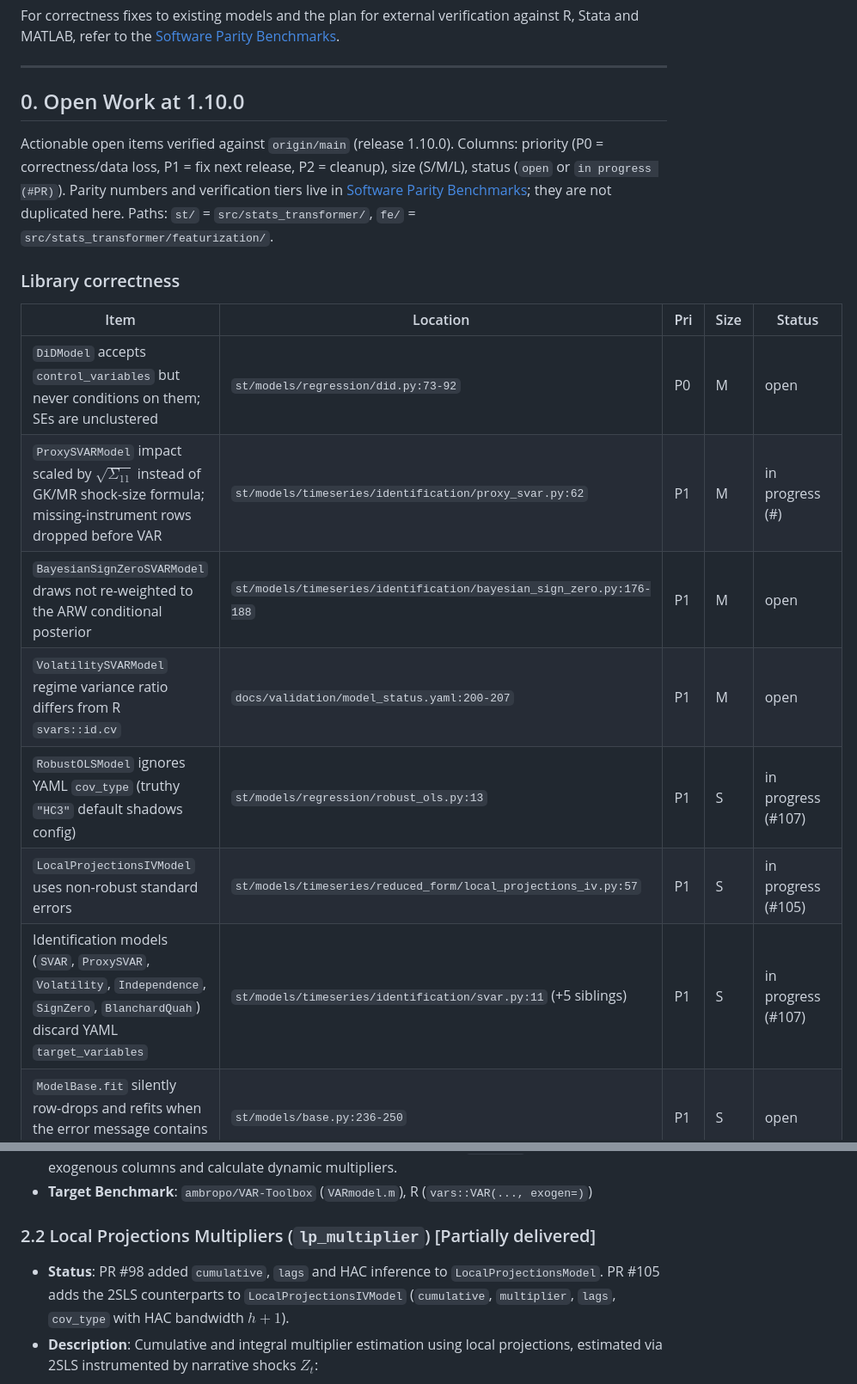
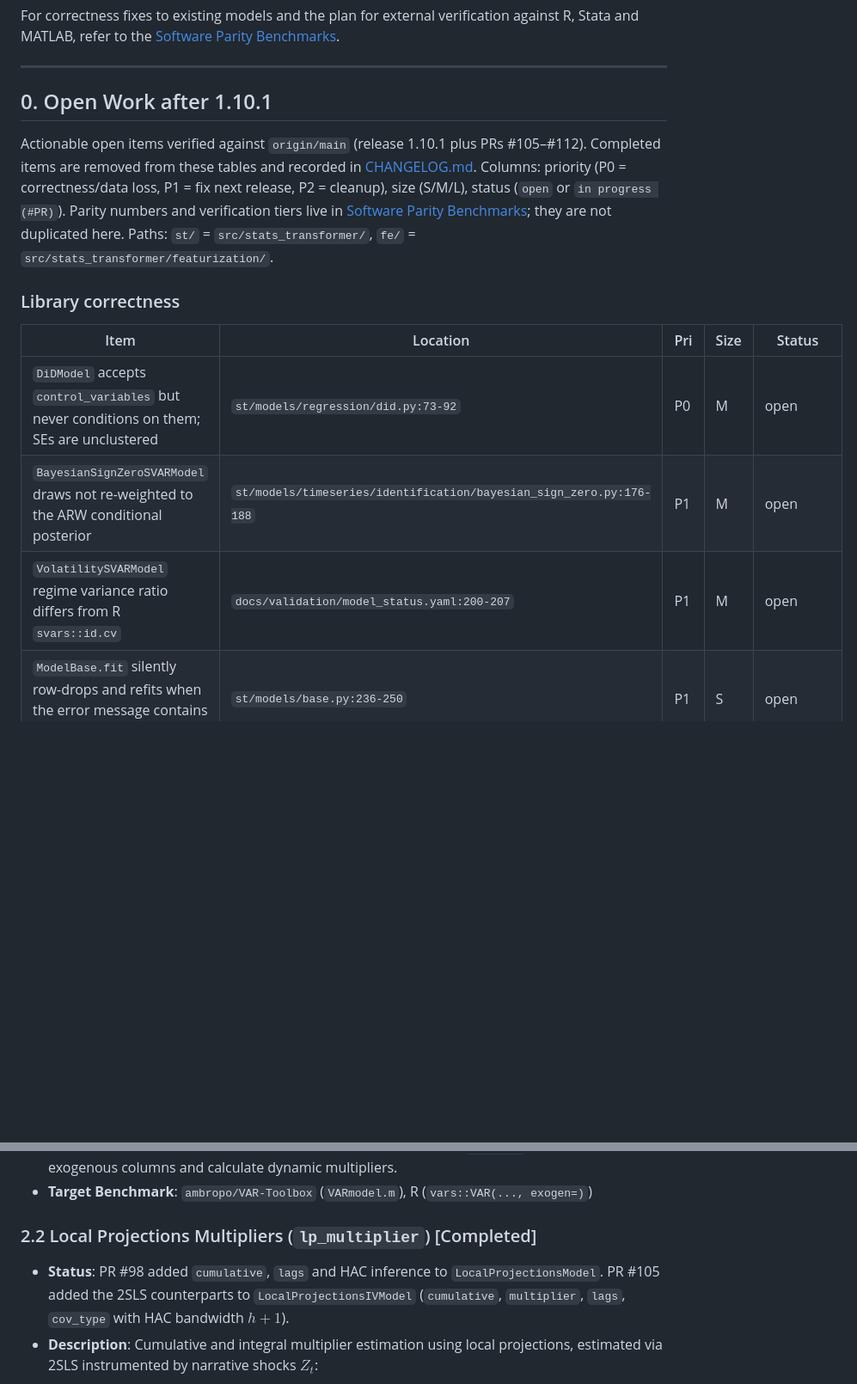
Before and after one commit to corybaird/stats-transformer, a Markdown page: docs/roadmap.md, 2 parts joined by grey strips. Shown at 86% size. Drawn GitHub-style; blank space fills up the shorter version.

```diff
--- a/docs/roadmap.md
+++ b/docs/roadmap.md
@@ -8,21 +8,17 @@ For correctness fixes to existing models and the plan for external verification
 
 ---
 
-## 0. Open Work at 1.10.0
+## 0. Open Work after 1.10.1
 
-Actionable open items verified against `origin/main` (release 1.10.0). Columns: priority (P0 = correctness/data loss, P1 = fix next release, P2 = cleanup), size (S/M/L), status (`open` or `in progress (#PR)`). Parity numbers and verification tiers live in [Software Parity Benchmarks](validation/benchmarks.md); they are not duplicated here. Paths: `st/` = `src/stats_transformer/`, `fe/` = `src/stats_transformer/featurization/`.
+Actionable open items verified against `origin/main` (release 1.10.1 plus PRs #105–#112). Completed items are removed from these tables and recorded in [CHANGELOG.md](../CHANGELOG.md). Columns: priority (P0 = correctness/data loss, P1 = fix next release, P2 = cleanup), size (S/M/L), status (`open` or `in progress (#PR)`). Parity numbers and verification tiers live in [Software Parity Benchmarks](validation/benchmarks.md); they are not duplicated here. Paths: `st/` = `src/stats_transformer/`, `fe/` = `src/stats_transformer/featurization/`.
 
 ### Library correctness
 
 | Item | Location | Pri | Size | Status |
 | --- | --- | --- | --- | --- |
 | `DiDModel` accepts `control_variables` but never conditions on them; SEs are unclustered | `st/models/regression/did.py:73-92` | P0 | M | open |
-| `ProxySVARModel` impact scaled by $\sqrt{\Sigma_{11}}$ instead of GK/MR shock-size formula; missing-instrument rows dropped before VAR | `st/models/timeseries/identification/proxy_svar.py:62` | P1 | M | in progress (#<PR>) |
 | `BayesianSignZeroSVARModel` draws not re-weighted to the ARW conditional posterior | `st/models/timeseries/identification/bayesian_sign_zero.py:176-188` | P1 | M | open |
 | `VolatilitySVARModel` regime variance ratio differs from R `svars::id.cv` | `docs/validation/model_status.yaml:200-207` | P1 | M | open |
-| `RobustOLSModel` ignores YAML `cov_type` (truthy `"HC3"` default shadows config) | `st/models/regression/robust_ols.py:13` | P1 | S | in progress (#107) |
-| `LocalProjectionsIVModel` uses non-robust standard errors | `st/models/timeseries/reduced_form/local_projections_iv.py:57` | P1 | S | in progress (#105) |
-| Identification models (`SVAR`, `ProxySVAR`, `Volatility`, `Independence`, `SignZero`, `BlanchardQuah`) discard YAML `target_variables` | `st/models/timeseries/identification/svar.py:11` (+5 siblings) | P1 | S | in progress (#107) |
 | `ModelBase.fit` silently row-drops and refits when the error message contains "NaN"/"inf" | `st/models/base.py:236-250` | P1 | S | open |
 | Nonlinear models compute AIC/BIC from summed SSR instead of $\log\det\hat\Sigma_u$ | `st/models/timeseries/nonlinear/tvar.py:172-173` (+`tvecm.py`, `stvar.py`) | P2 | S | open |
 | Nonlinear models overwrite config `self.params` with the regime-1 DataFrame | `st/models/timeseries/nonlinear/tvar.py:185` | P2 | S | open |
@@ -150,8 +142,8 @@ Planned models are triaged across four implementation tiers based on mathematica
 - **Implementation Strategy**: Extend regressor matrix assembly in `VARModel` to append exogenous columns and calculate dynamic multipliers.
 - **Target Benchmark**: `ambropo/VAR-Toolbox` (`VARmodel.m`), R (`vars::VAR(..., exogen=)`)
 
-### 2.2 Local Projections Multipliers (`lp_multiplier`) [Partially delivered]
-- **Status**: PR #98 added `cumulative`, `lags` and HAC inference to `LocalProjectionsModel`. PR #105 adds the 2SLS counterparts to `LocalProjectionsIVModel` (`cumulative`, `multiplier`, `lags`, `cov_type` with HAC bandwidth $h+1$).
+### 2.2 Local Projections Multipliers (`lp_multiplier`) [Completed]
+- **Status**: PR #98 added `cumulative`, `lags` and HAC inference to `LocalProjectionsModel`. PR #105 added the 2SLS counterparts to `LocalProjectionsIVModel` (`cumulative`, `multiplier`, `lags`, `cov_type` with HAC bandwidth $h+1$).
 - **Description**: Cumulative and integral multiplier estimation using local projections, estimated via 2SLS instrumented by narrative shocks $Z_t$:
   $$\sum_{j=0}^h Y_{t+j} = \beta_h \left(\sum_{j=0}^h X_{t+j}\right) + \Gamma_h W_t + \epsilon_{t+h}$$
 - **Implementation Strategy**: Add cumulative summation transformations inside `LocalProjectionsIVModel`.
```
Also changed, not shown: other parts of docs/roadmap.md (+1 -5 lines), CHANGELOG.md (+16 -0 lines).
